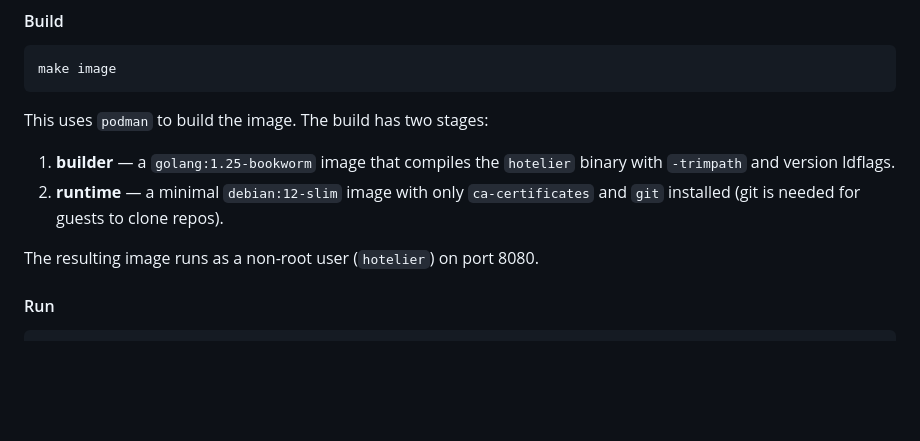
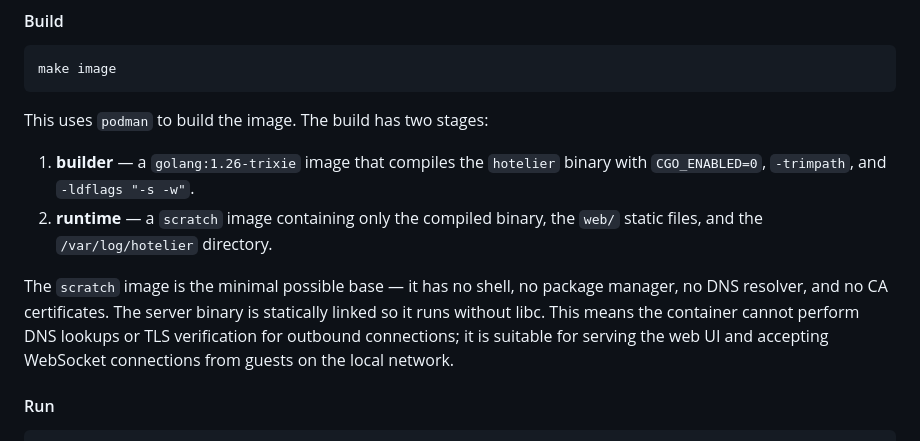
Before and after one commit to skrewz/hotelier, a Markdown page: README.md, the part around the change. Rendered like a GitHub page; blank space fills up the shorter version.

Commit message:
📝 docs(README): sync deployment section with Containerfile
The README described a debian:12-slim runtime with ca-certificates and
git, but the Containerfile actually uses scratch. Update the deployment
section to accurately reflect the two-stage build:

- Builder: golang:1.26-trixie (was 1.25-bookworm)
- Runtime: scratch (was debian:12-slim)
- Remove reference to non-root user (scratch has no user management)
- Document scratch limitations (no shell, DNS, or CA certs)

Fixes #134

```diff
--- a/README.md
+++ b/README.md
@@ -150,10 +150,10 @@ make image
 
 This uses `podman` to build the image. The build has two stages:
 
-1. **builder** — a `golang:1.25-bookworm` image that compiles the `hotelier` binary with `-trimpath` and version ldflags.
-2. **runtime** — a minimal `debian:12-slim` image with only `ca-certificates` and `git` installed (git is needed for guests to clone repos).
+1. **builder** — a `golang:1.26-trixie` image that compiles the `hotelier` binary with `CGO_ENABLED=0`, `-trimpath`, and `-ldflags "-s -w"`.
+2. **runtime** — a `scratch` image containing only the compiled binary, the `web/` static files, and the `/var/log/hotelier` directory.
 
-The resulting image runs as a non-root user (`hotelier`) on port 8080.
+The `scratch` image is the minimal possible base — it has no shell, no package manager, no DNS resolver, and no CA certificates. The server binary is statically linked so it runs without libc. This means the container cannot perform DNS lookups or TLS verification for outbound connections; it is suitable for serving the web UI and accepting WebSocket connections from guests on the local network.
 
 #### Run
 
```
